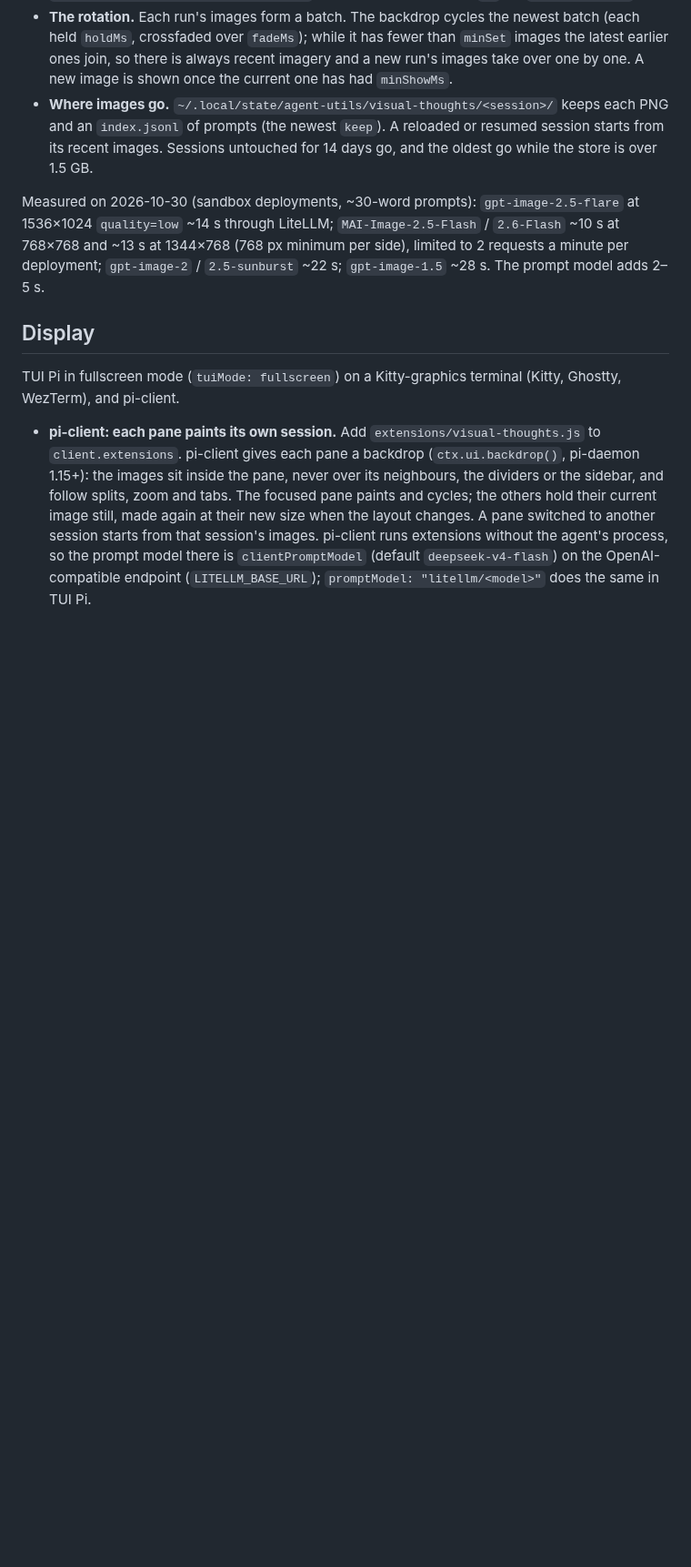
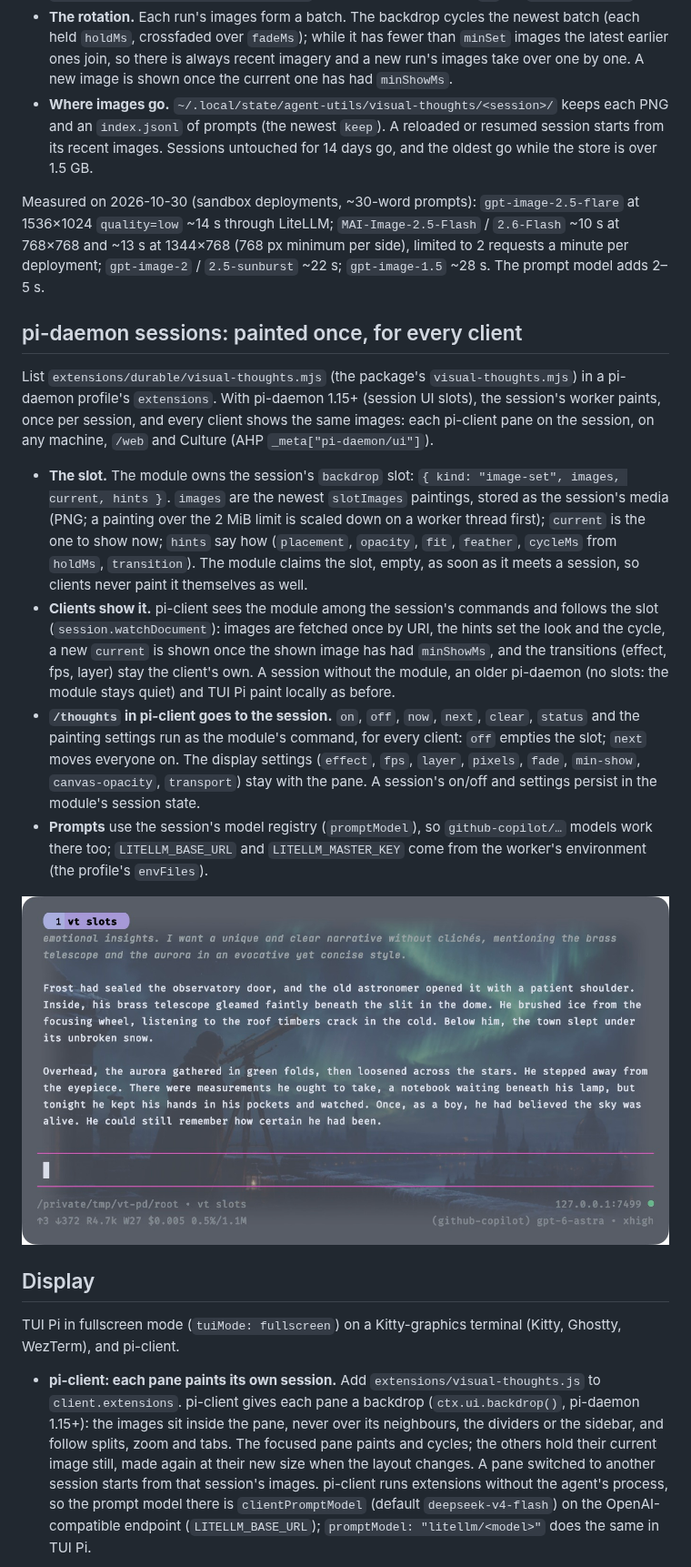
Before and after one commit to harryaskham/agent-utils, a Markdown page: docs/visual-thoughts.md, the part around one of its changes. Shown at 91% size. Drawn GitHub-style; pictures changed too: docs/assets/visual-thoughts/pi-daemon-slot.jpg (added); blank space fills up the shorter version.

```diff
--- a/docs/visual-thoughts.md
+++ b/docs/visual-thoughts.md
@@ -25,6 +25,17 @@ It is off by default. Enable it at startup with `agentUtils.visualThoughts.enabl
 - **Where images go.** `~/.local/state/agent-utils/visual-thoughts/<session>/` keeps each PNG and an `index.jsonl` of prompts (the newest `keep`). A reloaded or resumed session starts from its recent images. Sessions untouched for 14 days go, and the oldest go while the store is over 1.5 GB.
 
 Measured on 2026-10-30 (sandbox deployments, ~30-word prompts): `gpt-image-2.5-flare` at 1536×1024 `quality=low` ~14 s through LiteLLM; `MAI-Image-2.5-Flash` / `2.6-Flash` ~10 s at 768×768 and ~13 s at 1344×768 (768 px minimum per side), limited to 2 requests a minute per deployment; `gpt-image-2` / `2.5-sunburst` ~22 s; `gpt-image-1.5` ~28 s. The prompt model adds 2–5 s.
+
+## pi-daemon sessions: painted once, for every client
+
+List `extensions/durable/visual-thoughts.mjs` (the package's `visual-thoughts.mjs`) in a pi-daemon profile's `extensions`. With pi-daemon 1.15+ (session UI slots), the session's worker paints, once per session, and every client shows the same images: each pi-client pane on the session, on any machine, `/web` and Culture (AHP `_meta["pi-daemon/ui"]`).
+
+- **The slot.** The module owns the session's `backdrop` slot: `{ kind: "image-set", images, current, hints }`. `images` are the newest `slotImages` paintings, stored as the session's media (PNG; a painting over the 2 MiB limit is scaled down on a worker thread first); `current` is the one to show now; `hints` say how (`placement`, `opacity`, `fit`, `feather`, `cycleMs` from `holdMs`, `transition`). The module claims the slot, empty, as soon as it meets a session, so clients never paint it themselves as well.
+- **Clients show it.** pi-client sees the module among the session's commands and follows the slot (`session.watchDocument`): images are fetched once by URI, the hints set the look and the cycle, a new `current` is shown once the shown image has had `minShowMs`, and the transitions (effect, fps, layer) stay the client's own. A session without the module, an older pi-daemon (no slots: the module stays quiet) and TUI Pi paint locally as before.
+- **`/thoughts` in pi-client goes to the session.** `on`, `off`, `now`, `next`, `clear`, `status` and the painting settings run as the module's command, for every client: `off` empties the slot; `next` moves everyone on. The display settings (`effect`, `fps`, `layer`, `pixels`, `fade`, `min-show`, `canvas-opacity`, `transport`) stay with the pane. A session's on/off and settings persist in the module's session state.
+- **Prompts** use the session's model registry (`promptModel`), so `github-copilot/…` models work there too; `LITELLM_BASE_URL` and `LITELLM_MASTER_KEY` come from the worker's environment (the profile's `envFiles`).
+
+![pi-client on a pi-daemon session: the session's own painting, from its backdrop slot](assets/visual-thoughts/pi-daemon-slot.jpg)
 
 ## Display
 
```
Also changed, not shown: other parts of docs/visual-thoughts.md (+1 -0 lines), README.md (+1 -1 lines), 12 other files.
